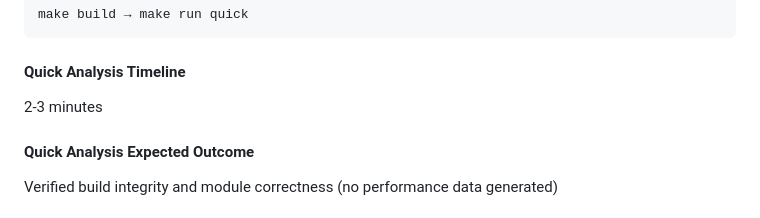
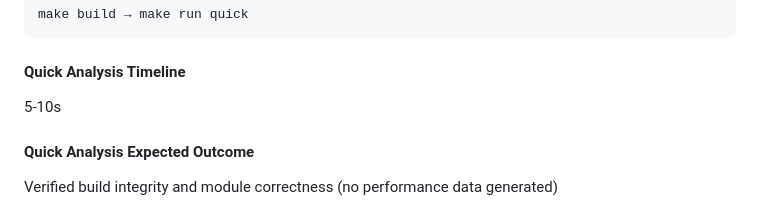
Before and after one commit to alleninnz/wasm-benchmark-site, a Markdown page: command-reference_en.md, the part around the change. GitHub-like rendering.

```diff
--- a/command-reference_en.md
+++ b/command-reference_en.md
@@ -133,7 +133,7 @@ make build → make run quick
 
 #### Quick Analysis Timeline
 
-2-3 minutes
+5-10s
 
 #### Quick Analysis Expected Outcome
 
```
Also changed, not shown: statistical-design-impl_en.md (+9 -9 lines).
